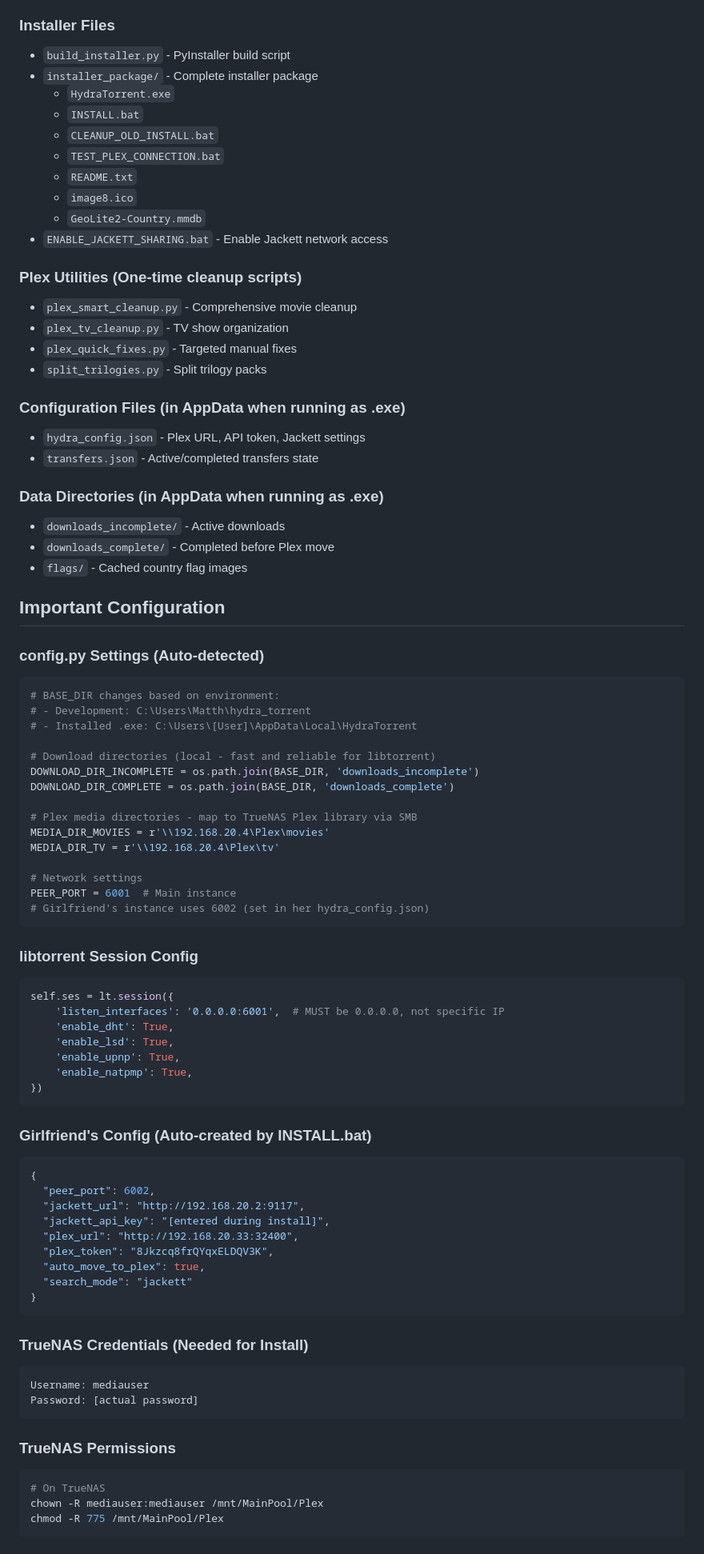
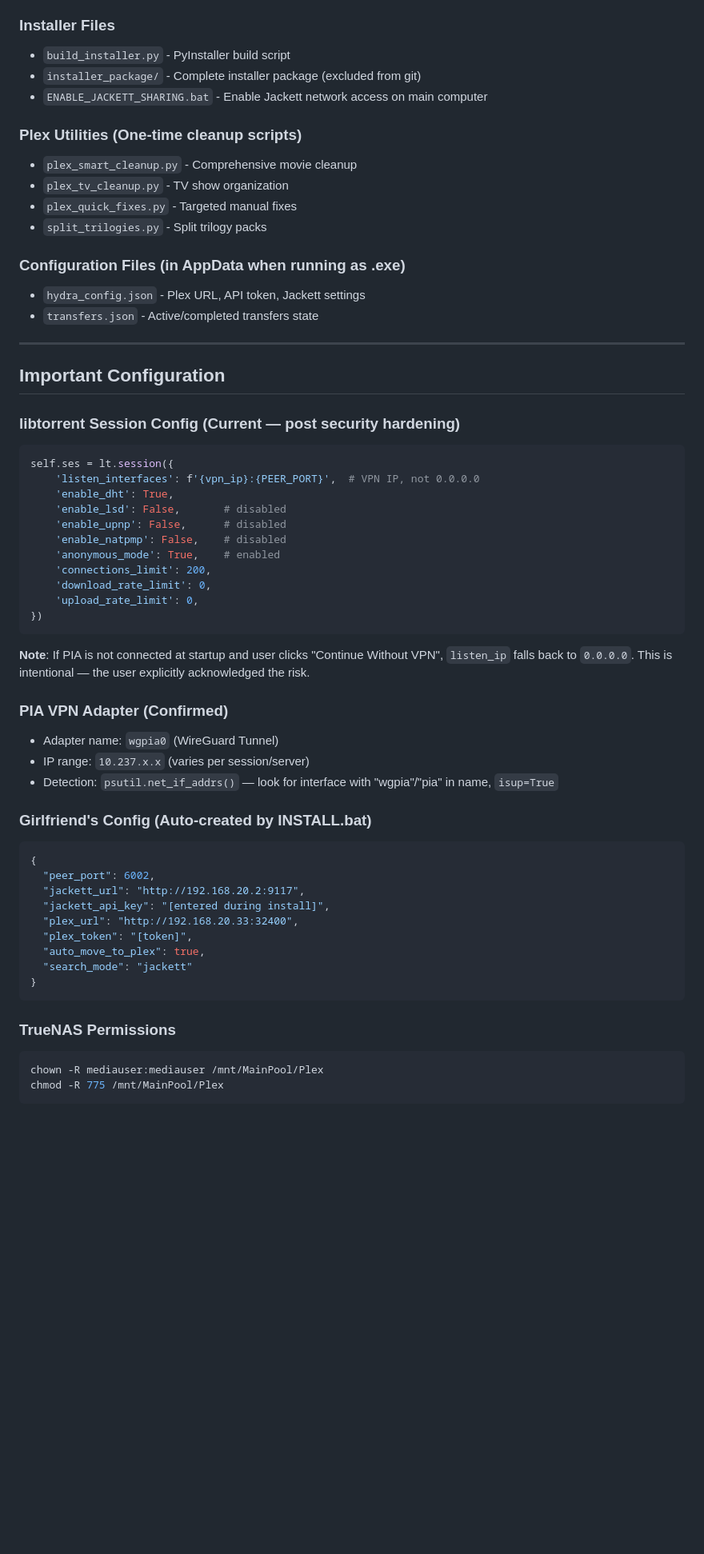
Before and after one commit to DelCtrlAlt33/hydra-torrent, a Markdown page: CLAUDE.md, the part around one of its changes. Shown at 80% size. Drawn GitHub-style; blank space fills up the shorter version.

````diff
--- a/CLAUDE.md
+++ b/CLAUDE.md
@@ -195,15 +199,8 @@ Run TEST_PLEX_CONNECTION.bat to verify Plex auto-scan will work
 
 ### Installer Files
 - `build_installer.py` - PyInstaller build script
-- `installer_package/` - Complete installer package
-  - `HydraTorrent.exe`
-  - `INSTALL.bat`
-  - `CLEANUP_OLD_INSTALL.bat`
-  - `TEST_PLEX_CONNECTION.bat`
-  - `README.txt`
-  - `image8.ico`
-  - `GeoLite2-Country.mmdb`
-- `ENABLE_JACKETT_SHARING.bat` - Enable Jackett network access
+- `installer_package/` - Complete installer package (excluded from git)
+- `ENABLE_JACKETT_SHARING.bat` - Enable Jackett network access on main computer
 
 ### Plex Utilities (One-time cleanup scripts)
 - `plex_smart_cleanup.py` - Comprehensive movie cleanup
@@ -215,42 +212,32 @@ Run TEST_PLEX_CONNECTION.bat to verify Plex auto-scan will work
 - `hydra_config.json` - Plex URL, API token, Jackett settings
 - `transfers.json` - Active/completed transfers state
 
-### Data Directories (in AppData when running as .exe)
-- `downloads_incomplete/` - Active downloads
-- `downloads_complete/` - Completed before Plex move
-- `flags/` - Cached country flag images
+---
 
 ## Important Configuration
 
-### config.py Settings (Auto-detected)
+### libtorrent Session Config (Current — post security hardening)
 ```python
-# BASE_DIR changes based on environment:
-# - Development: C:\Users\Matth\hydra_torrent
-# - Installed .exe: C:\Users\[User]\AppData\Local\HydraTorrent
-
-# Download directories (local - fast and reliable for libtorrent)
-DOWNLOAD_DIR_INCOMPLETE = os.path.join(BASE_DIR, 'downloads_incomplete')
-DOWNLOAD_DIR_COMPLETE = os.path.join(BASE_DIR, 'downloads_complete')
-
-# Plex media directories - map to TrueNAS Plex library via SMB
-MEDIA_DIR_MOVIES = r'\\192.168.20.4\Plex\movies'
-MEDIA_DIR_TV = r'\\192.168.20.4\Plex\tv'
-
-# Network settings
-PEER_PORT = 6001  # Main instance
-# Girlfriend's instance uses 6002 (set in her hydra_config.json)
+self.ses = lt.session({
+    'listen_interfaces': f'{vpn_ip}:{PEER_PORT}',  # VPN IP, not 0.0.0.0
+    'enable_dht': True,
+    'enable_lsd': False,       # disabled
+    'enable_upnp': False,      # disabled
+    'enable_natpmp': False,    # disabled
+    'anonymous_mode': True,    # enabled
+    'connections_limit': 200,
+    'download_rate_limit': 0,
+    'upload_rate_limit': 0,
+})
 ```
 
-### libtorrent Session Config
-```python
-self.ses = lt.session({
-    'listen_interfaces': '0.0.0.0:6001',  # MUST be 0.0.0.0, not specific IP
-    'enable_dht': True,
-    'enable_lsd': True,
-    'enable_upnp': True,
-    'enable_natpmp': True,
-})
-```
+**Note**: If PIA is not connected at startup and user clicks "Continue Without VPN",
+`listen_ip` falls back to `0.0.0.0`. This is intentional — the user explicitly acknowledged the risk.
+
+### PIA VPN Adapter (Confirmed)
+- Adapter name: `wgpia0` (WireGuard Tunnel)
+- IP range: `10.237.x.x` (varies per session/server)
+- Detection: `psutil.net_if_addrs()` — look for interface with "wgpia"/"pia" in name, `isup=True`
 
 ### Girlfriend's Config (Auto-created by INSTALL.bat)
 ```json
@@ -259,21 +246,14 @@ self.ses = lt.session({
   "jackett_url": "http://192.168.20.2:9117",
   "jackett_api_key": "[entered during install]",
   "plex_url": "http://192.168.20.33:32400",
-  "plex_token": "8Jkzcq8frQYqxELDQV3K",
+  "plex_token": "[token]",
   "auto_move_to_plex": true,
   "search_mode": "jackett"
 }
 ```
 
-### TrueNAS Credentials (Needed for Install)
-```
-Username: mediauser
-Password: [actual password]
-```
-
 ### TrueNAS Permissions
 ```bash
-# On TrueNAS
 chown -R mediauser:mediauser /mnt/MainPool/Plex
 chmod -R 775 /mnt/MainPool/Plex
 ```
````
Also changed, not shown: other parts of CLAUDE.md (+172 -197 lines).
